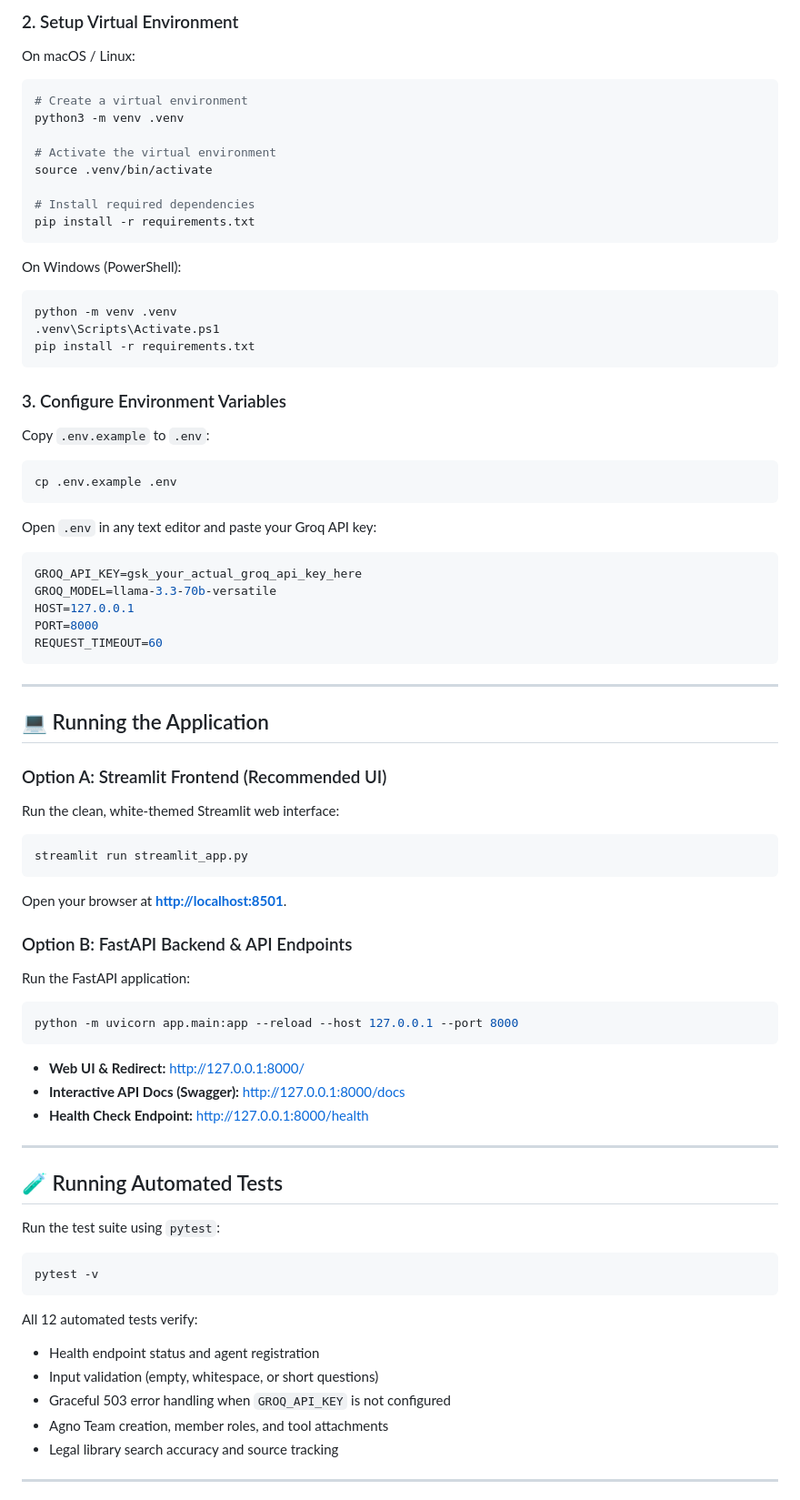
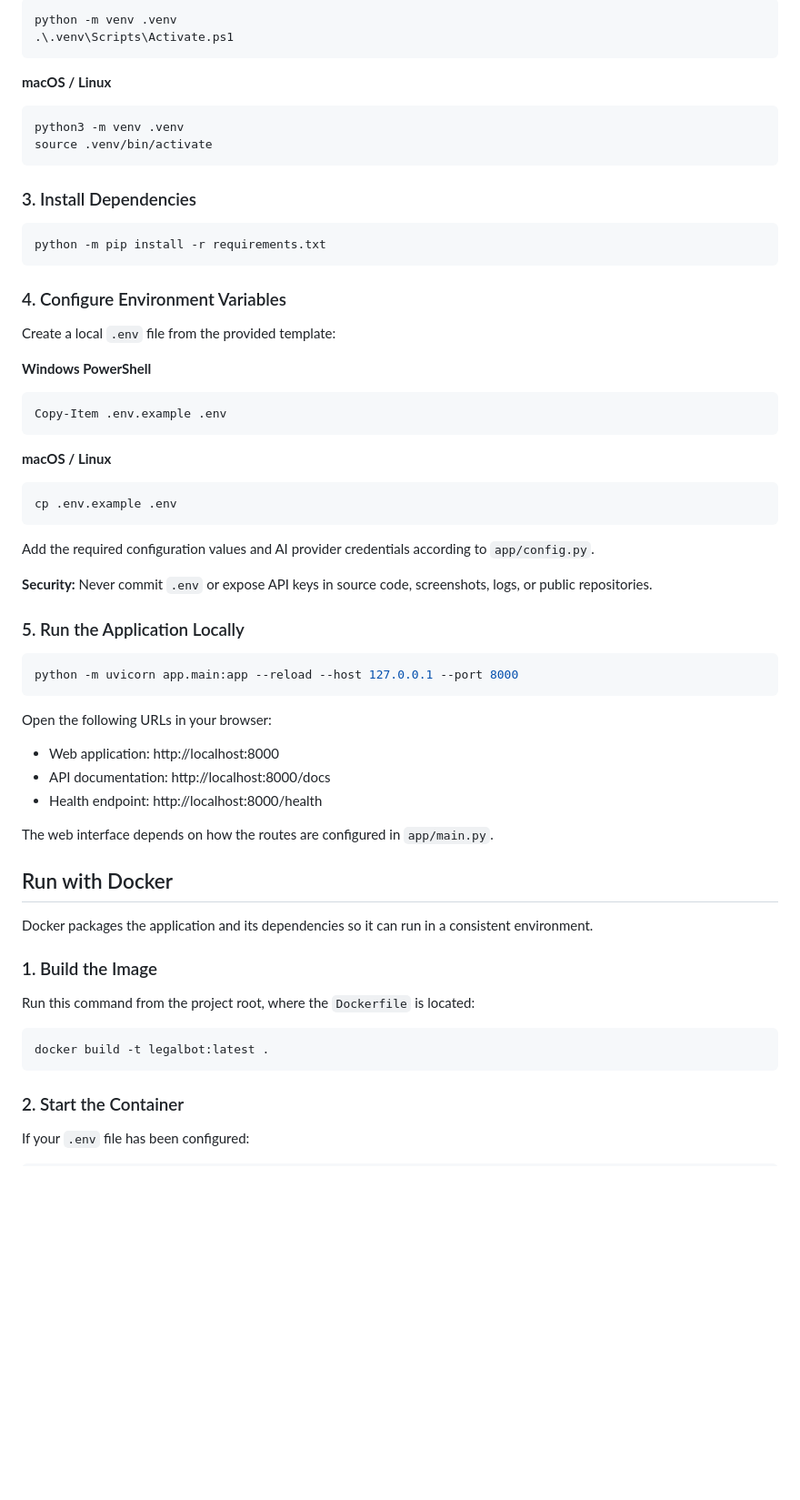
Before and after one commit to Manali734/LegalBot-Multi-Agent-Legal-Assistant, a Markdown page: README.md, the part around one of its changes. Shown at 91% size. Rendered like a GitHub page; blank space fills up the shorter version.

````diff
--- a/README.md
+++ b/README.md
@@ -90,76 +81,69 @@ LegalBot/
 
-### 2. Setup Virtual Environment
-
-On macOS / Linux:
-```bash
-# Create a virtual environment
-python3 -m venv .venv
-
-# Activate the virtual environment
-source .venv/bin/activate
-
-# Install required dependencies
-pip install -r requirements.txt
+```powershell
+python -m venv .venv
+.\.venv\Scripts\Activate.ps1
 ```
 
-On Windows (PowerShell):
-```powershell
-python -m venv .venv
-.venv\Scripts\Activate.ps1
-pip install -r requirements.txt
+**macOS / Linux**
+
+```bash
+python3 -m venv .venv
+source .venv/bin/activate
 ```
 
-### 3. Configure Environment Variables
+### 3. Install Dependencies
 
-Copy `.env.example` to `.env`:
+```bash
+python -m pip install -r requirements.txt
+```
+
+### 4. Configure Environment Variables
+
+Create a local `.env` file from the provided template:
+
+**Windows PowerShell**
+
+```powershell
+Copy-Item .env.example .env
+```
+
+**macOS / Linux**
+
 ```bash
 cp .env.example .env
 ```
 
-Open `.env` in any text editor and paste your Groq API key:
-```ini
-GROQ_API_KEY=gsk_your_actual_groq_api_key_here
-GROQ_MODEL=llama-3.3-70b-versatile
-HOST=127.0.0.1
-PORT=8000
-REQUEST_TIMEOUT=60
-```
+Add the required configuration values and AI provider credentials according to `app/config.py`.
 
----
+**Security:** Never commit `.env` or expose API keys in source code, screenshots, logs, or public repositories.
 
-## 💻 Running the Application
+### 5. Run the Application Locally
 
-### Option A: Streamlit Frontend (Recommended UI)
-Run the clean, white-themed Streamlit web interface:
-```bash
-streamlit run streamlit_app.py
-```
-Open your browser at **[http://localhost:8501](http://localhost:8501)**.
-
-### Option B: FastAPI Backend & API Endpoints
-Run the FastAPI application:
 ```bash
 python -m uvicorn app.main:app --reload --host 127.0.0.1 --port 8000
 ```
-- **Web UI & Redirect:** [http://127.0.0.1:8000/](http://127.0.0.1:8000/)
-- **Interactive API Docs (Swagger):** [http://127.0.0.1:8000/docs](http://127.0.0.1:8000/docs)
-- **Health Check Endpoint:** [http://127.0.0.1:8000/health](http://127.0.0.1:8000/health)
 
----
+Open the following URLs in your browser:
 
-## 🧪 Running Automated Tests
+- Web application: http://localhost:8000
+- API documentation: http://localhost:8000/docs
+- Health endpoint: http://localhost:8000/health
 
-Run the test suite using `pytest`:
+The web interface depends on how the routes are configured in `app/main.py`.
+
+## Run with Docker
+
+Docker packages the application and its dependencies so it can run in a consistent environment.
+
+### 1. Build the Image
+
+Run this command from the project root, where the `Dockerfile` is located:
+
 ```bash
-pytest -v
+docker build -t legalbot:latest .
 ```
 
-All 12 automated tests verify:
-- Health endpoint status and agent registration
-- Input validation (empty, whitespace, or short questions)
-- Graceful 503 error handling when `GROQ_API_KEY` is not configured
-- Agno Team creation, member roles, and tool attachments
-- Legal library search accuracy and source tracking
+### 2. Start the Container
 
----
+If your `.env` file has been configured:
 
````
Also changed, not shown: other parts of README.md (+79 -125 lines).
